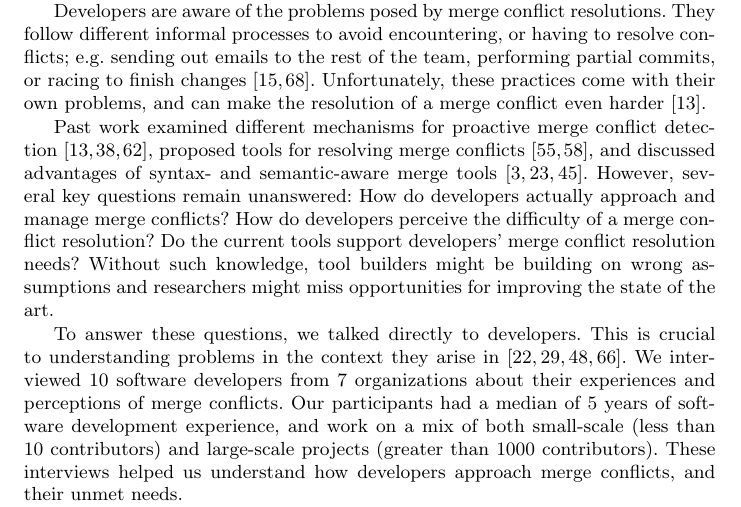
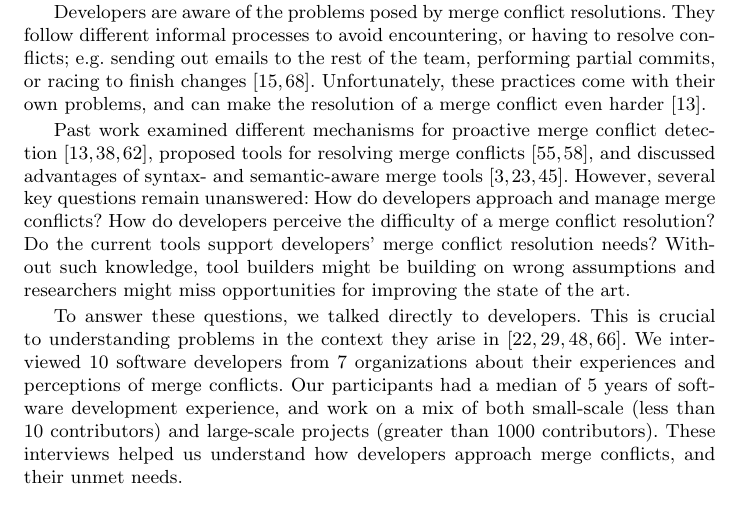
Before and after one commit to EPICLab/EMSE19-MergeConflicts, a LaTeX paper (main.tex, which reads Introduction.tex): part of page 2 of 42, cut so that both start at the same text. Compiled offline with pdfLaTeX.

Commit message:
Fixed orphan

```diff
--- a/Introduction.tex
+++ b/Introduction.tex
@@ -18,7 +18,7 @@ Unfortunately, these practices come with their own problems, and can make the re
 
 Past work examined different mechanisms for proactive merge conflict detection~\cite{Brun2011,palantir,Guimaraes}, proposed tools for resolving merge conflicts~\cite{nishimura,mens2002state}, and discussed advantages of syntax- and semantic-aware merge tools~\cite{danny_refactorings,hunt2002extensible,apel_semistructured_2011}.
 However, several key questions remain unanswered:
-How do developers actually approach and manage merge conflicts?
+How do developers approach and manage merge conflicts?
 How do developers perceive the difficulty of a merge conflict resolution?
 Do the current tools support developers' merge conflict resolution needs?
 Without such knowledge, tool builders might be building on wrong assumptions and researchers might miss opportunities for improving the state of the art.
```
